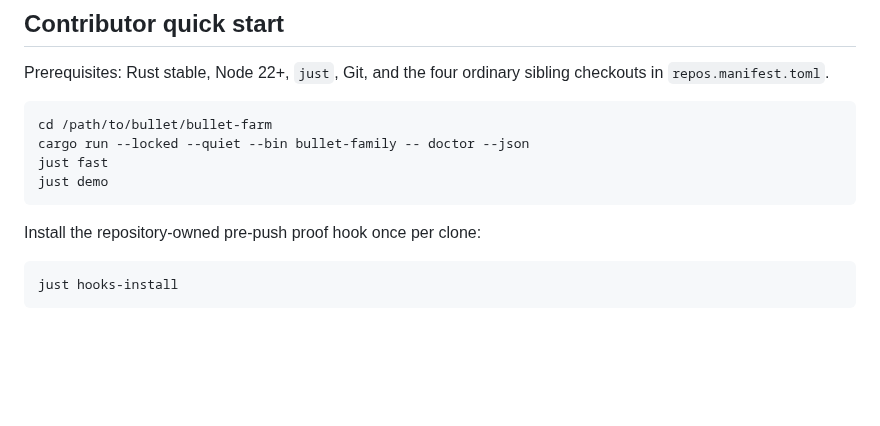
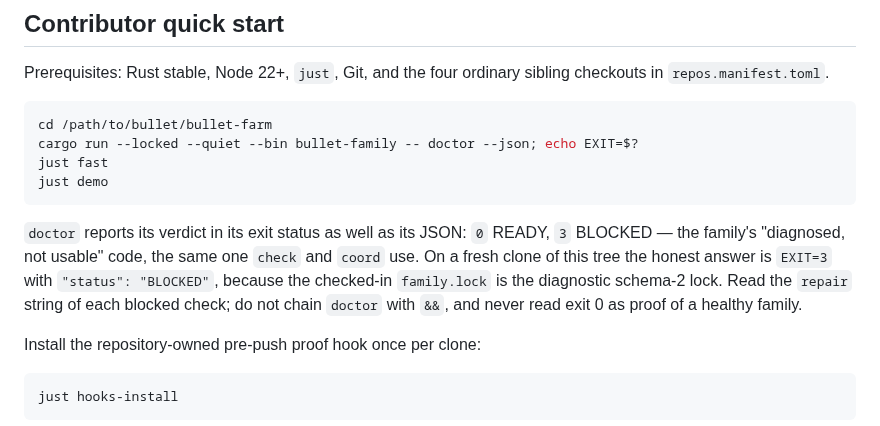
Before and after one commit to neverhuman/bullet-farm, a Markdown page: README.md, the part around the change. Drawn GitHub-style; blank space fills up the shorter version.

Commit message:
docs: README records the doctor exit contract
Co-Authored-By: Claude Opus 5 (1M context) <noreply@anthropic.com>
Claude-Session: https://claude.ai/code/session_012iew7ira5VGDA8JemrcYkK

````diff
--- a/README.md
+++ b/README.md
@@ -28,10 +28,17 @@ checkouts in `repos.manifest.toml`.
 
 ```bash
 cd /path/to/bullet/bullet-farm
-cargo run --locked --quiet --bin bullet-family -- doctor --json
+cargo run --locked --quiet --bin bullet-family -- doctor --json; echo EXIT=$?
 just fast
 just demo
 ```
+
+`doctor` reports its verdict in its exit status as well as its JSON: `0` READY,
+`3` BLOCKED — the family's "diagnosed, not usable" code, the same one
+`check` and `coord` use. On a fresh clone of this tree the honest answer is
+`EXIT=3` with `"status": "BLOCKED"`, because the checked-in `family.lock` is the
+diagnostic schema-2 lock. Read the `repair` string of each blocked check; do not
+chain `doctor` with `&&`, and never read exit 0 as proof of a healthy family.
 
 Install the repository-owned pre-push proof hook once per clone:
 
````
